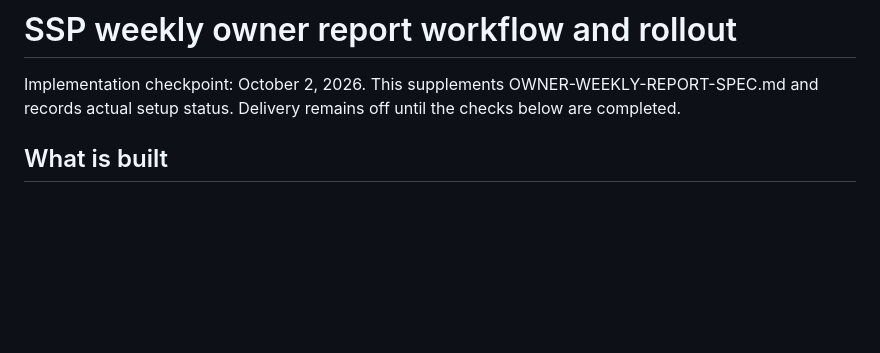
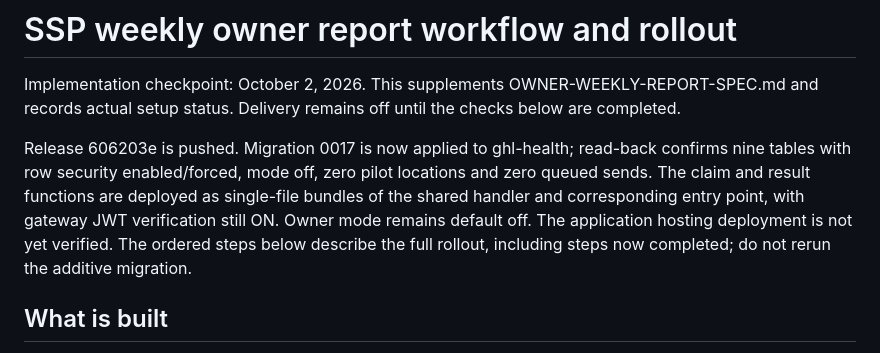
Before and after one commit to matthewcarlsonhome-cmd/GHLReports, a Markdown page: docs/OWNER-REPORT-PILOT-RUNBOOK.md, the part around the change. GitHub-like rendering; blank space fills up the shorter version.

```diff
--- a/docs/OWNER-REPORT-PILOT-RUNBOOK.md
+++ b/docs/OWNER-REPORT-PILOT-RUNBOOK.md
@@ -1,6 +1,8 @@
 # SSP weekly owner report workflow and rollout
 
 Implementation checkpoint: October 2, 2026. This supplements OWNER-WEEKLY-REPORT-SPEC.md and records actual setup status. Delivery remains off until the checks below are completed.
+
+Release 606203e is pushed. Migration 0017 is now applied to ghl-health; read-back confirms nine tables with row security enabled/forced, mode off, zero pilot locations and zero queued sends. The claim and result functions are deployed as single-file bundles of the shared handler and corresponding entry point, with gateway JWT verification still ON. Owner mode remains default off. The application hosting deployment is not yet verified. The ordered steps below describe the full rollout, including steps now completed; do not rerun the additive migration.
 
 ## What is built
 
```
Also changed, not shown: docs/HANDOFF.md (+10 -4 lines).
